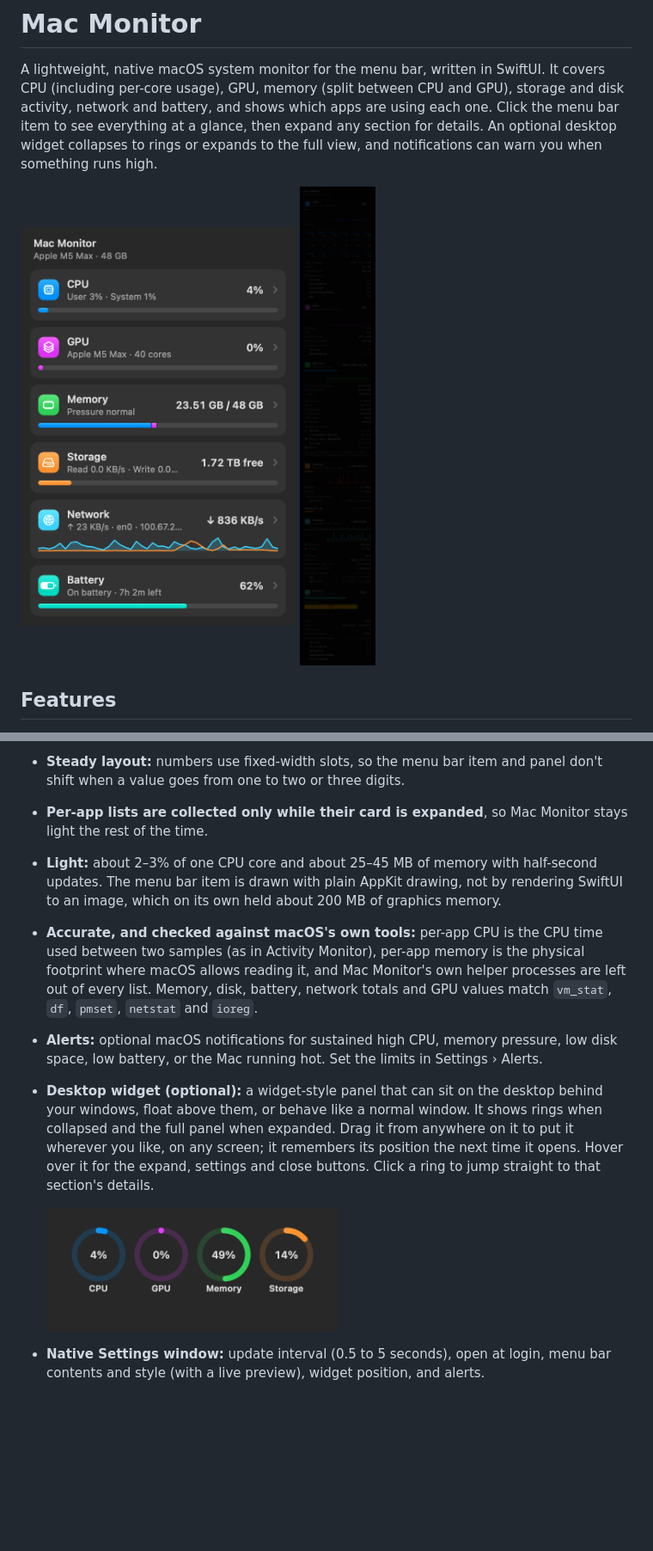
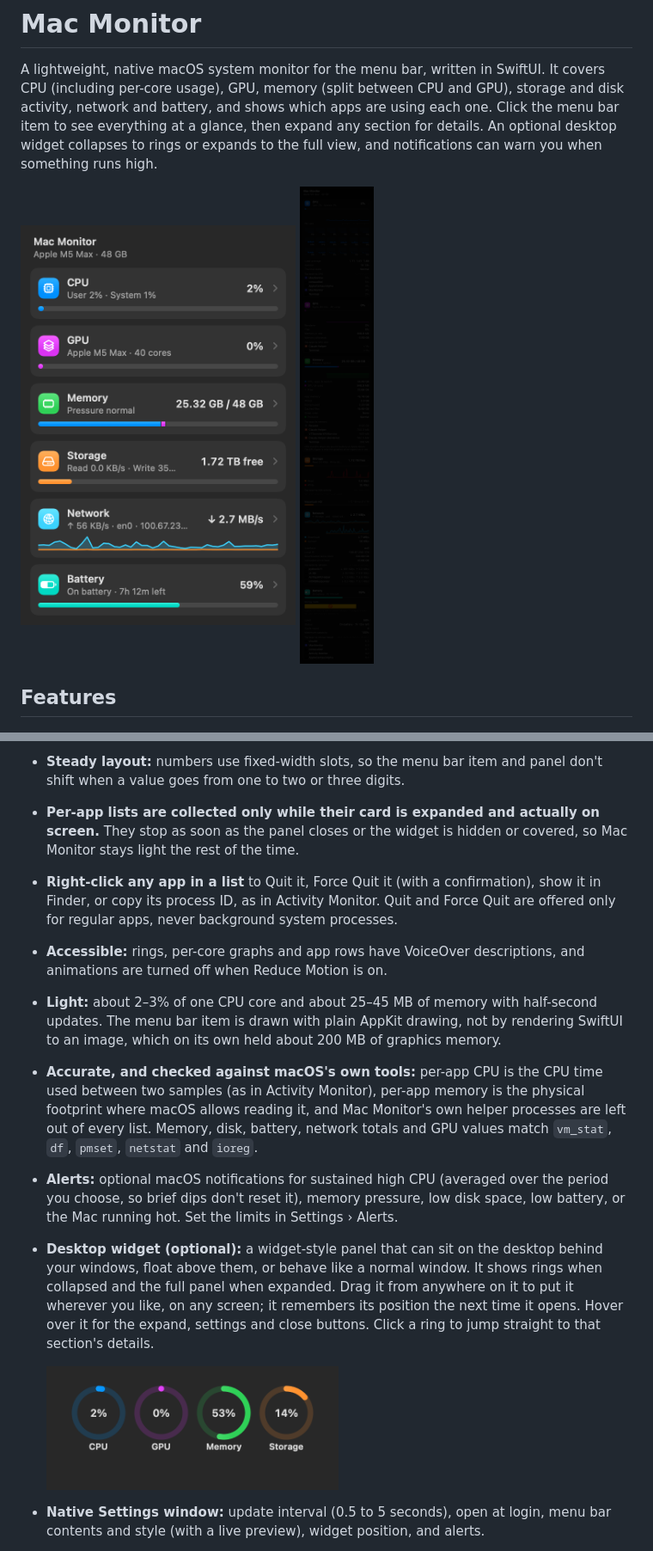
Before and after one commit to lowkeyspectator/mac-monitor, a Markdown page: README.md, 2 parts joined by grey strips. Shown at 86% size. GitHub-like rendering; pictures changed too: docs/panel-collapsed-dark.png, docs/panel-expanded-dark.png, docs/widget-compact-dark.png; blank space fills up the shorter version.

```diff
--- a/README.md
+++ b/README.md
@@ -21,10 +21,12 @@ A lightweight, native macOS system monitor for the menu bar, written in SwiftUI.
   - **Network:** download and upload speed with a graph, interface, local IP address, totals since startup, and the **top apps by network traffic**.
   - **Battery** (on Macs that have one): level, charging state and time remaining, cycle count, maximum capacity, condition, power adapter, the **top apps by energy impact** (the same figure Activity Monitor shows), and an **Energy Mode switch: Automatic, Low Power or High Power** (High Power on Max-chip MacBook Pros). Automatic is macOS's default. Changing the mode asks for your administrator password, because macOS offers no other way for apps to change it.
 - **Steady layout:** numbers use fixed-width slots, so the menu bar item and panel don't shift when a value goes from one to two or three digits.
-- **Per-app lists are collected only while their card is expanded**, so Mac Monitor stays light the rest of the time.
+- **Per-app lists are collected only while their card is expanded and actually on screen.** They stop as soon as the panel closes or the widget is hidden or covered, so Mac Monitor stays light the rest of the time.
+- **Right-click any app in a list** to Quit it, Force Quit it (with a confirmation), show it in Finder, or copy its process ID, as in Activity Monitor. Quit and Force Quit are offered only for regular apps, never background system processes.
+- **Accessible:** rings, per-core graphs and app rows have VoiceOver descriptions, and animations are turned off when Reduce Motion is on.
 - **Light:** about 2–3% of one CPU core and about 25–45 MB of memory with half-second updates. The menu bar item is drawn with plain AppKit drawing, not by rendering SwiftUI to an image, which on its own held about 200 MB of graphics memory.
 - **Accurate, and checked against macOS's own tools:** per-app CPU is the CPU time used between two samples (as in Activity Monitor), per-app memory is the physical footprint where macOS allows reading it, and Mac Monitor's own helper processes are left out of every list. Memory, disk, battery, network totals and GPU values match `vm_stat`, `df`, `pmset`, `netstat` and `ioreg`.
-- **Alerts:** optional macOS notifications for sustained high CPU, memory pressure, low disk space, low battery, or the Mac running hot. Set the limits in Settings › Alerts.
+- **Alerts:** optional macOS notifications for sustained high CPU (averaged over the period you choose, so brief dips don't reset it), memory pressure, low disk space, low battery, or the Mac running hot. Set the limits in Settings › Alerts.
 - **Desktop widget (optional):** a widget-style panel that can sit on the desktop behind your windows, float above them, or behave like a normal window. It shows rings when collapsed and the full panel when expanded. Drag it from anywhere on it to put it wherever you like, on any screen; it remembers its position the next time it opens. Hover over it for the expand, settings and close buttons. Click a ring to jump straight to that section's details.
 
   <img src="docs/widget-compact-dark.png" width="340" alt="Collapsed widget">
```
Also changed, not shown: docs/menubar-styles.png, 8 other files.
